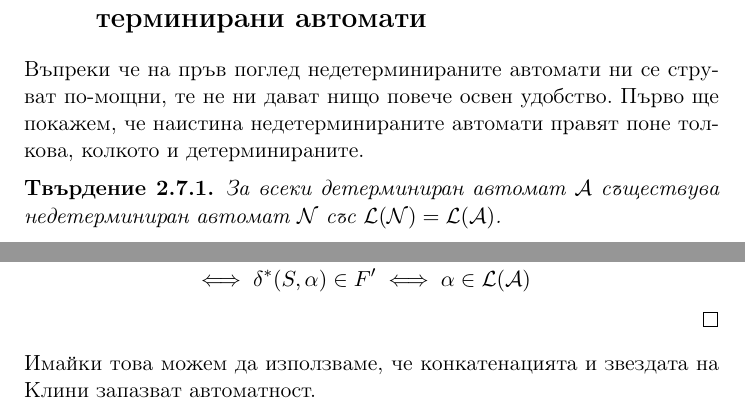
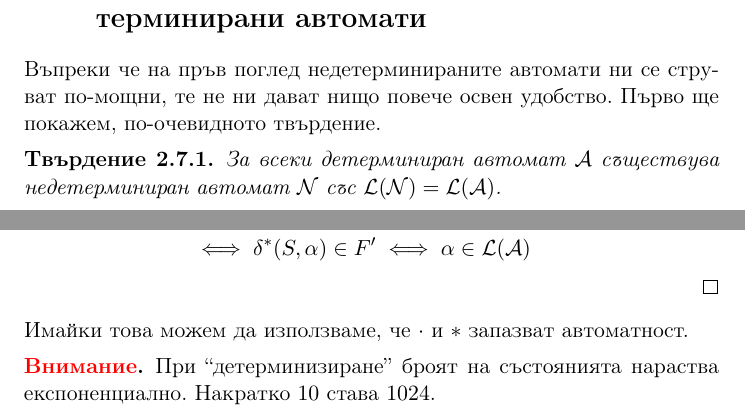
Before and after one commit to toduko/languages-automata-and-computability, a LaTeX document (notes.tex, which reads automata/nfa-dfa-equivalency.tex): two parts of page 32 of 43, joined at a grey line, cut so that both start at the same text. Compiled offline with pdfLaTeX.

Commit message:
Added NFA to DFA exponential states increase warning

```diff
--- a/automata/nfa-dfa-equivalency.tex
+++ b/automata/nfa-dfa-equivalency.tex
@@ -1,7 +1,7 @@
 \section{Еквивалентност на детерминирани и недетерминирани автомати}
 
 Въпреки че на пръв поглед недетерминираните автомати ни се струват по-мощни, те не ни дават нищо повече освен удобство.
-Първо ще покажем, че наистина недетерминираните автомати правят поне толкова, колкото и детерминираните.
+Първо ще покажем, по-очевидното твърдение.
 
 \begin{claim}
     За всеки детерминиран автомат $\mathcal{A}$ съществува недетерминиран автомат $\mathcal{N}$ със $\mathcal{L(N) = L(A)}$.
@@ -37,4 +37,8 @@
     \end{align*}
 \end{proof}
 
-Имайки това можем да използваме, че конкатенацията и звездата на Клини запазват автоматност.
+Имайки това можем да използваме, че $\cdot$ и $*$ запазват автоматност.
+\begin{warning}
+    При ``детерминизиране'' броят на състоянията нараства експоненциално.
+    Накратко $10$ става $1024$.
+\end{warning}
```
